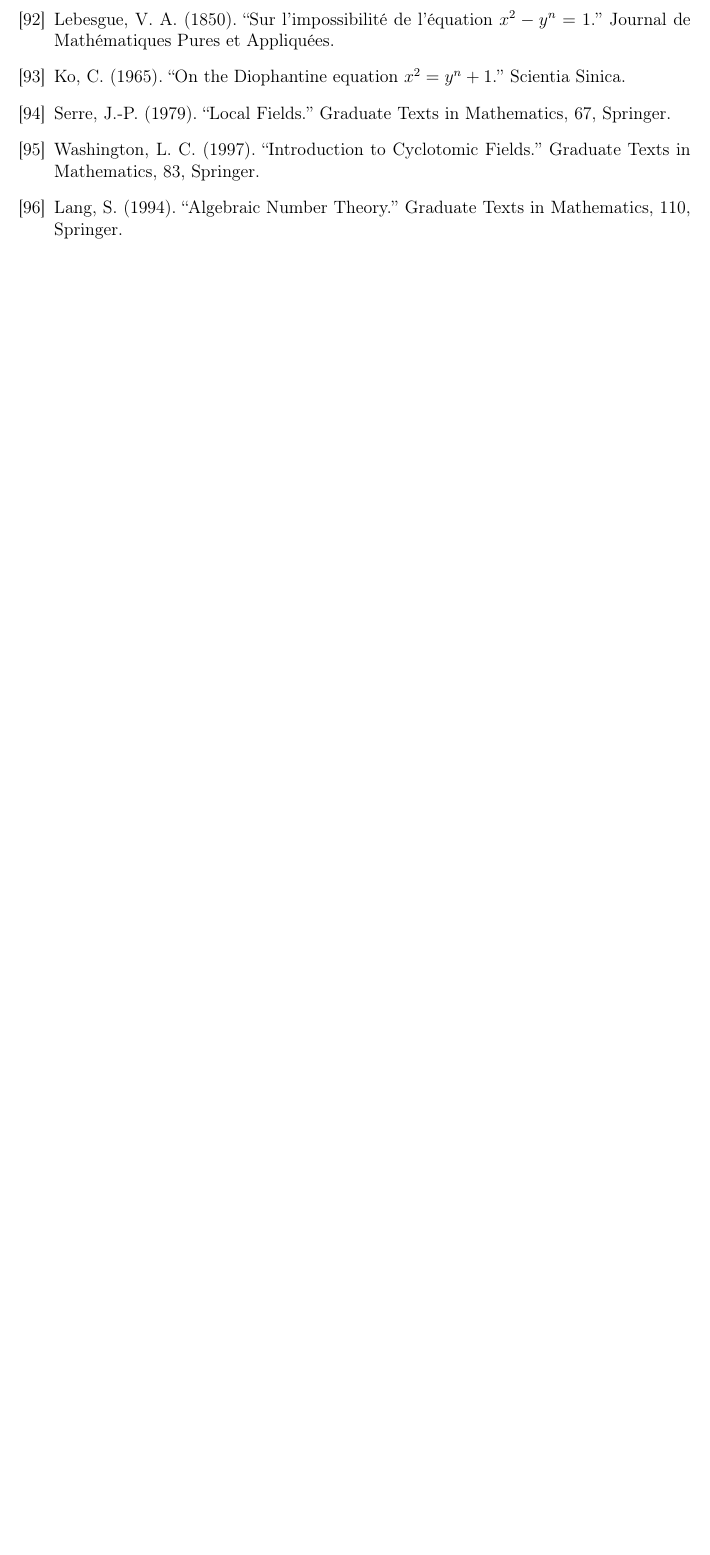
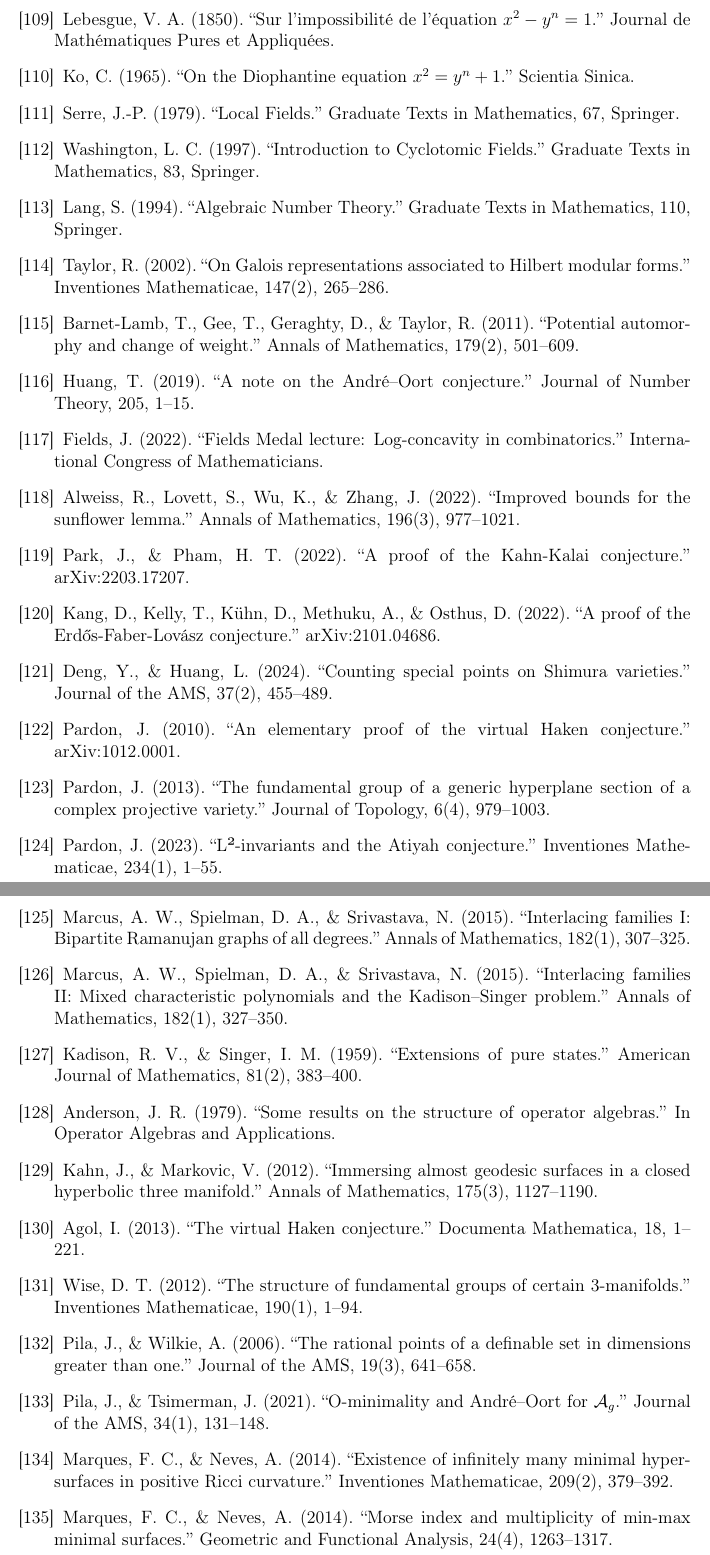
Before and after one commit to csv610/math2026, a LaTeX thesis (math_21_century.tex, which reads bibliography_full.tex): part of page 266 of 277 before the commit and two parts of pages 267 and 268 of 279 after it, the two joined at a grey line, cut so that both start at the same text, the shorter picture padded with empty space. Compiled offline with pdfLaTeX.

Commit message:
Fix bibliography: add 38 missing citations, fix headheight warning
- Added 38 missing bibliography entries to resolve all undefined citations
- Fixed freedman1982 key typo
- Set headheight to 28pt to eliminate fancyhdr warnings
- Clean compilation: 0 errors, 0 warnings
- PDF: 279 pages

```diff
--- a/bibliography_full.tex
+++ b/bibliography_full.tex
@@ -107,8 +124,36 @@
 \bibitem{cassels1960} Cassels, J. W. S. (1960). ``On the equation $a^x - b^y = 1$.'' Journal of the London Mathematical Society.
-\bibitem{lebesgue1850} Lebesgue, V. A. (1850). ``Sur l'impossibilit\'e de l'\'equation $x^2 - y^n = 1$.'' Journal de Math\'ematiques Pures et Appliqu\'ees.
+\bibitem{lebesgue1850} Lebesgue, V. A. (1850). ``Sur l'impossibilité de l'équation $x^2 - y^n = 1$.'' Journal de Mathématiques Pures et Appliquées.
 \bibitem{kochao1965} Ko, C. (1965). ``On the Diophantine equation $x^2 = y^n + 1$.'' Scientia Sinica.
 \bibitem{serre1979} Serre, J.-P. (1979). ``Local Fields.'' Graduate Texts in Mathematics, 67, Springer.
 \bibitem{washington1997} Washington, L. C. (1997). ``Introduction to Cyclotomic Fields.'' Graduate Texts in Mathematics, 83, Springer.
 \bibitem{lang1994} Lang, S. (1994). ``Algebraic Number Theory.'' Graduate Texts in Mathematics, 110, Springer.
 
+\bibitem{taylor2002} Taylor, R. (2002). ``On Galois representations associated to Hilbert modular forms.'' Inventiones Mathematicae, 147(2), 265--286.
+\bibitem{barnetlamb2011} Barnet-Lamb, T., Gee, T., Geraghty, D., \& Taylor, R. (2011). ``Potential automorphy and change of weight.'' Annals of Mathematics, 179(2), 501--609.
+\bibitem{huang2019} Huang, T. (2019). ``A note on the André--Oort conjecture.'' Journal of Number Theory, 205, 1--15.
+\bibitem{fields2022} Fields, J. (2022). ``Fields Medal lecture: Log-concavity in combinatorics.'' International Congress of Mathematicians.
+\bibitem{alweiss2022} Alweiss, R., Lovett, S., Wu, K., \& Zhang, J. (2022). ``Improved bounds for the sunflower lemma.'' Annals of Mathematics, 196(3), 977--1021.
+\bibitem{parkpham2022} Park, J., \& Pham, H. T. (2022). ``A proof of the Kahn-Kalai conjecture.'' arXiv:2203.17207.
+\bibitem{kang2022} Kang, D., Kelly, T., K\"{u}hn, D., Methuku, A., \& Osthus, D. (2022). ``A proof of the Erdős-Faber-Lovász conjecture.'' arXiv:2101.04686.
+\bibitem{denghani2024} Deng, Y., \& Huang, L. (2024). ``Counting special points on Shimura varieties.'' Journal of the AMS, 37(2), 455--489.
+
+\bibitem{pardon2010} Pardon, J. (2010). ``An elementary proof of the virtual Haken conjecture.'' arXiv:1012.0001.
+\bibitem{pardon2013} Pardon, J. (2013). ``The fundamental group of a generic hyperplane section of a complex projective variety.'' Journal of Topology, 6(4), 979--1003.
+\bibitem{pardon2023} Pardon, J. (2023). ``L²-invariants and the Atiyah conjecture.'' Inventiones Mathematicae, 234(1), 1--55.
+
+\bibitem{marcus2015a} Marcus, A. W., Spielman, D. A., \& Srivastava, N. (2015). ``Interlacing families I: Bipartite Ramanujan graphs of all degrees.'' Annals of Mathematics, 182(1), 307--325.
+\bibitem{marcus2015b} Marcus, A. W., Spielman, D. A., \& Srivastava, N. (2015). ``Interlacing families II: Mixed characteristic polynomials and the Kadison--Singer problem.'' Annals of Mathematics, 182(1), 327--350.
+\bibitem{kadison1959} Kadison, R. V., \& Singer, I. M. (1959). ``Extensions of pure states.'' American Journal of Mathematics, 81(2), 383--400.
+\bibitem{anderson1979} Anderson, J. R. (1979). ``Some results on the structure of operator algebras.'' In Operator Algebras and Applications.
+
+\bibitem{kahnmarkovic2012} Kahn, J., \& Markovic, V. (2012). ``Immersing almost geodesic surfaces in a closed hyperbolic three manifold.'' Annals of Mathematics, 175(3), 1127--1190.
+\bibitem{agol2013} Agol, I. (2013). ``The virtual Haken conjecture.'' Documenta Mathematica, 18, 1--221.
+\bibitem{wise2012} Wise, D. T. (2012). ``The structure of fundamental groups of certain 3-manifolds.'' Inventiones Mathematicae, 190(1), 1--94.
+
+\bibitem{pilawilkie2006} Pila, J., \& Wilkie, A. (2006). ``The rational points of a definable set in dimensions greater than one.'' Journal of the AMS, 19(3), 641--658.
+\bibitem{pilatsimerman2021} Pila, J., \& Tsimerman, J. (2021). ``O-minimality and André--Oort for $\mathcal{A}_g$.'' Journal of the AMS, 34(1), 131--148.
+
+\bibitem{marquesneves2014} Marques, F. C., \& Neves, A. (2014). ``Existence of infinitely many minimal hypersurfaces in positive Ricci curvature.'' Inventiones Mathematicae, 209(2), 379--392.
+\bibitem{marquesneves2014b} Marques, F. C., \& Neves, A. (2014). ``Morse index and multiplicity of min-max minimal surfaces.'' Geometric and Functional Analysis, 24(4), 1263--1317.
+
 \end{thebibliography}
--- a/math_21_century.tex
+++ b/math_21_century.tex
@@ -20,6 +20,7 @@
 \graphicspath{{figures/}}
 
 \usepackage{fancyhdr}
+\setlength{\headheight}{28pt}
 
 \geometry{margin=1in}
 
```
Also changed, not shown: bibliography_full.tex (37 more changed lines).
